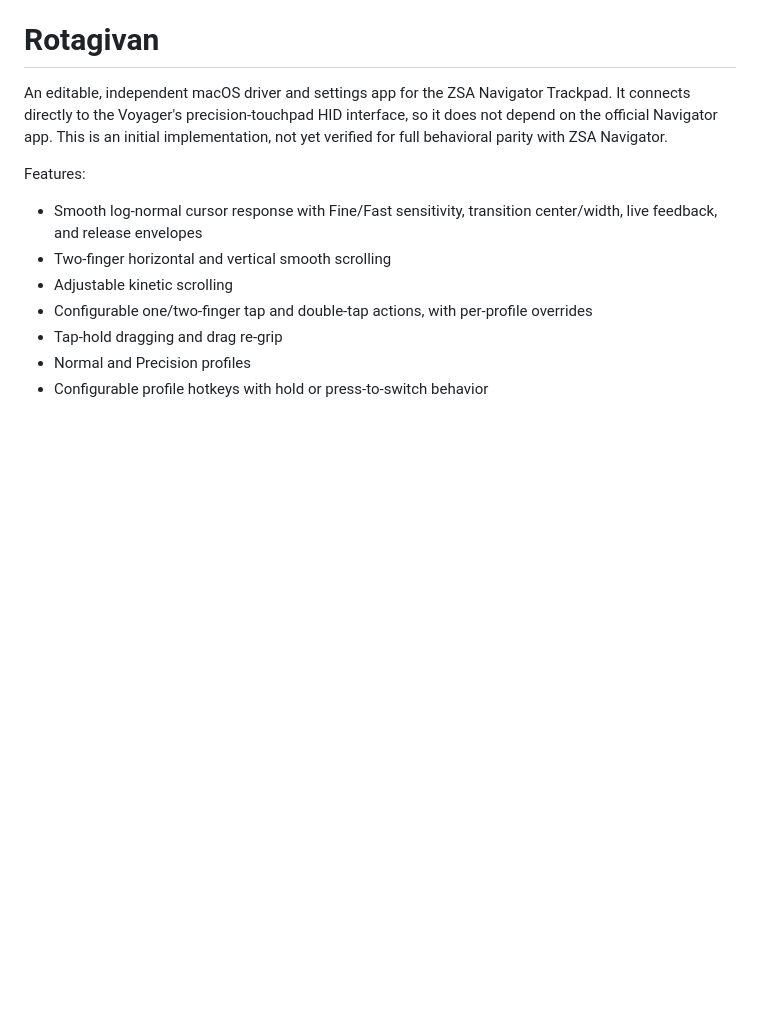
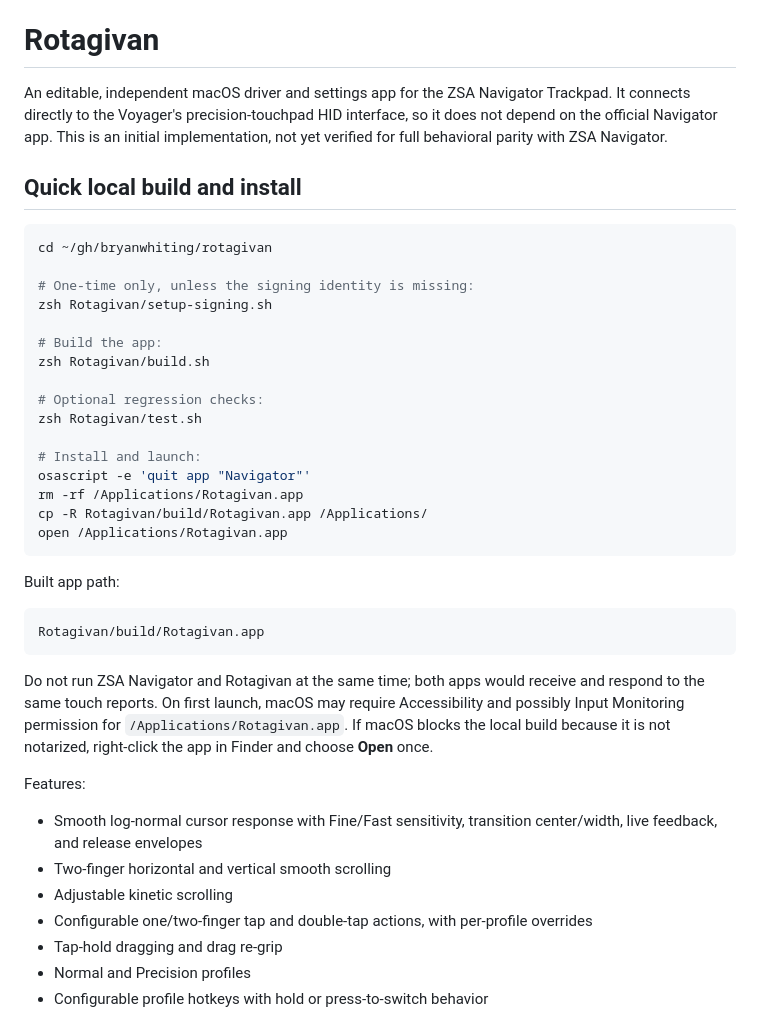
Before and after one commit to bryanwhiting/rotagivan, a Markdown page: README.md, the part around the change. GitHub-like rendering; blank space fills up the shorter version.

Commit message:
Add quick local build instructions

````diff
--- a/README.md
+++ b/README.md
@@ -1,6 +1,35 @@
 # Rotagivan
 
 An editable, independent macOS driver and settings app for the ZSA Navigator Trackpad. It connects directly to the Voyager's precision-touchpad HID interface, so it does not depend on the official Navigator app. This is an initial implementation, not yet verified for full behavioral parity with ZSA Navigator.
+
+## Quick local build and install
+
+```sh
+cd ~/gh/bryanwhiting/rotagivan
+
+# One-time only, unless the signing identity is missing:
+zsh Rotagivan/setup-signing.sh
+
+# Build the app:
+zsh Rotagivan/build.sh
+
+# Optional regression checks:
+zsh Rotagivan/test.sh
+
+# Install and launch:
+osascript -e 'quit app "Navigator"'
+rm -rf /Applications/Rotagivan.app
+cp -R Rotagivan/build/Rotagivan.app /Applications/
+open /Applications/Rotagivan.app
+```
+
+Built app path:
+
+```sh
+Rotagivan/build/Rotagivan.app
+```
+
+Do not run ZSA Navigator and Rotagivan at the same time; both apps would receive and respond to the same touch reports. On first launch, macOS may require Accessibility and possibly Input Monitoring permission for `/Applications/Rotagivan.app`. If macOS blocks the local build because it is not notarized, right-click the app in Finder and choose **Open** once.
 
 Features:
 
````
